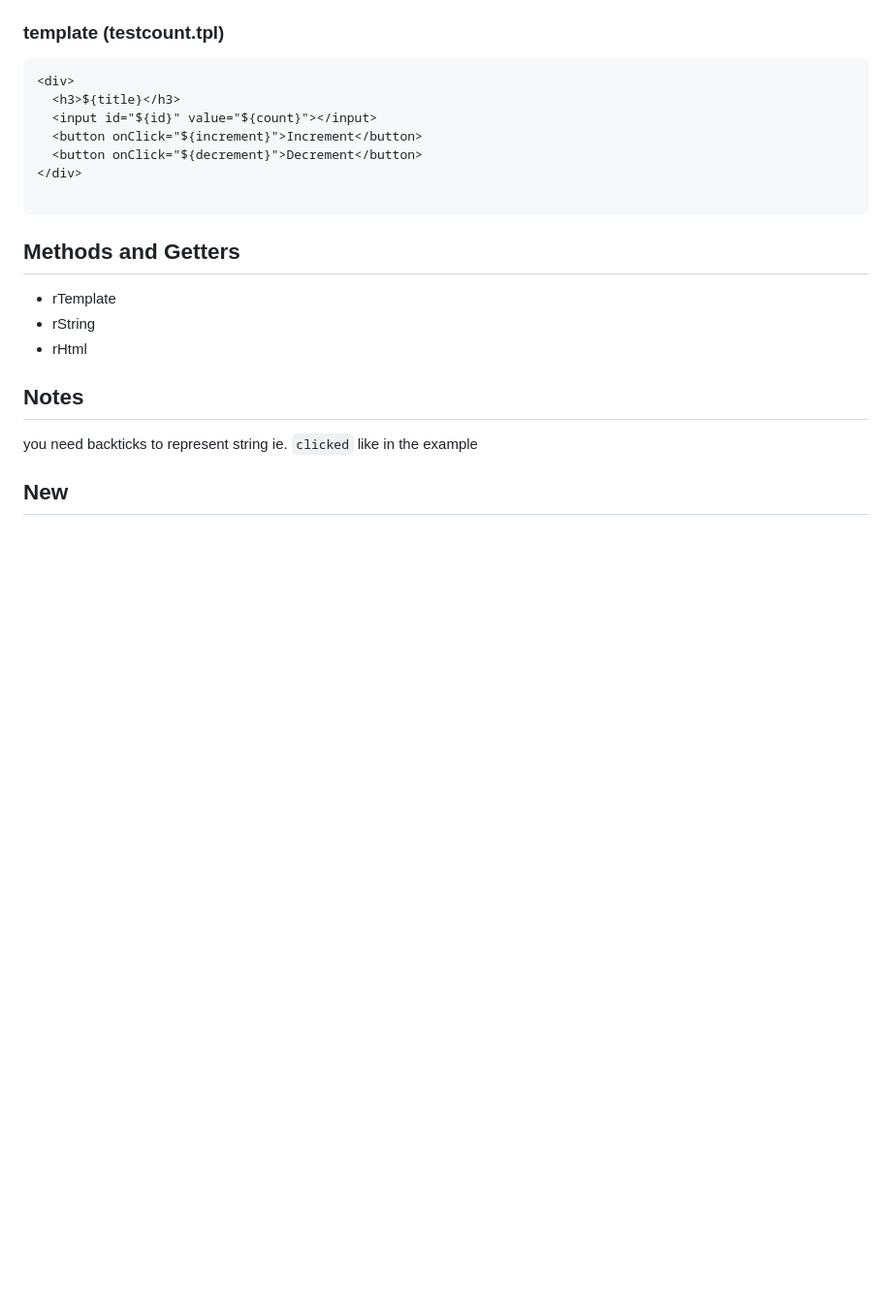
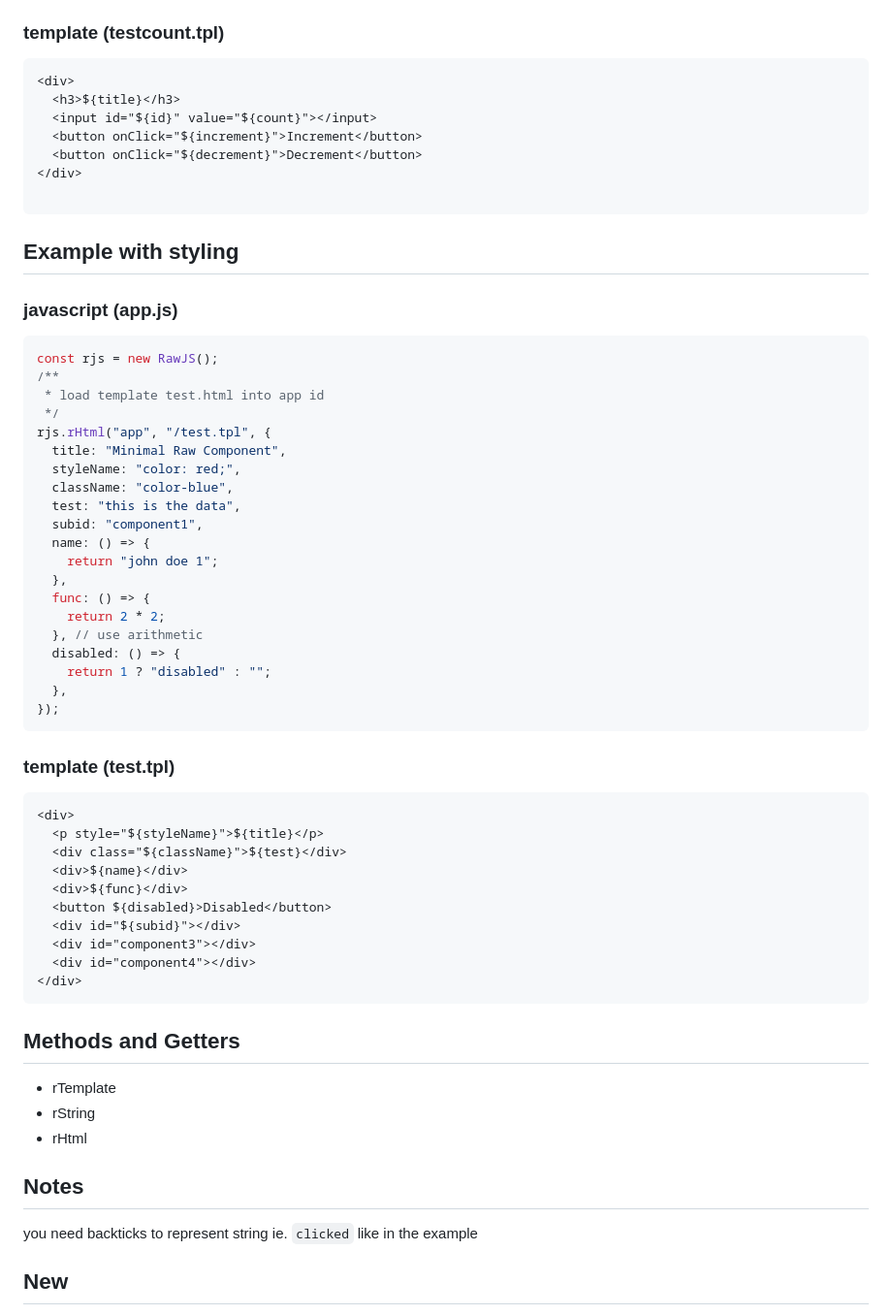
Before and after one commit to rjjrbatarao/obrajs, a Markdown page: README.md, the part around the change. Shown: that part at 97% size. GitHub-like rendering; blank space fills up the shorter version.

````diff
--- a/README.md
+++ b/README.md
@@ -147,6 +147,45 @@ rjs.rHtml("component4", "/testcount.tpl", {
 </div>
 
 ```
+
+## Example with styling
+### javascript (app.js)
+```javascript
+const rjs = new RawJS();
+/**
+ * load template test.html into app id
+ */
+rjs.rHtml("app", "/test.tpl", {
+  title: "Minimal Raw Component",
+  styleName: "color: red;",
+  className: "color-blue",
+  test: "this is the data",
+  subid: "component1",
+  name: () => {
+    return "john doe 1";
+  },
+  func: () => {
+    return 2 * 2;
+  }, // use arithmetic
+  disabled: () => {
+    return 1 ? "disabled" : "";
+  },
+});
+```
+### template (test.tpl)
+```html
+<div>
+  <p style="${styleName}">${title}</p>
+  <div class="${className}">${test}</div>
+  <div>${name}</div>
+  <div>${func}</div>
+  <button ${disabled}>Disabled</button>
+  <div id="${subid}"></div>
+  <div id="component3"></div>
+  <div id="component4"></div>
+</div>
+```
+
 ## Methods and Getters
 * rTemplate
 * rString
````
